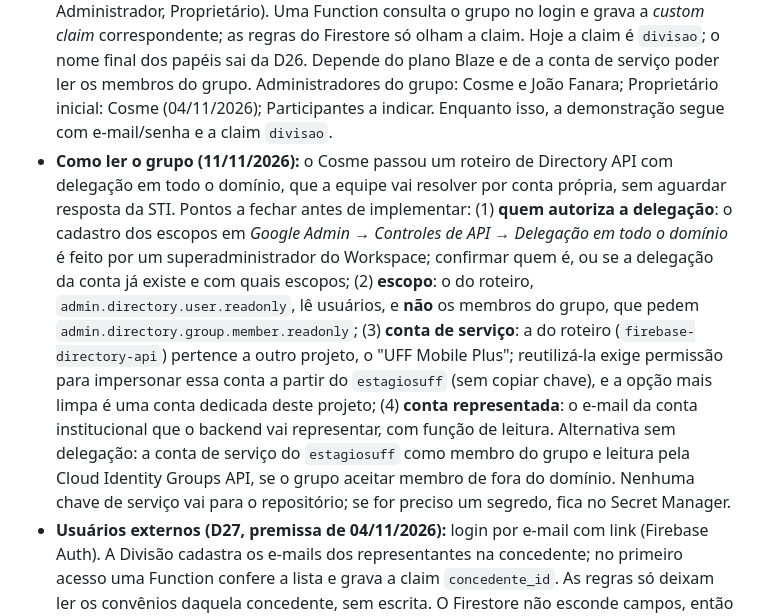
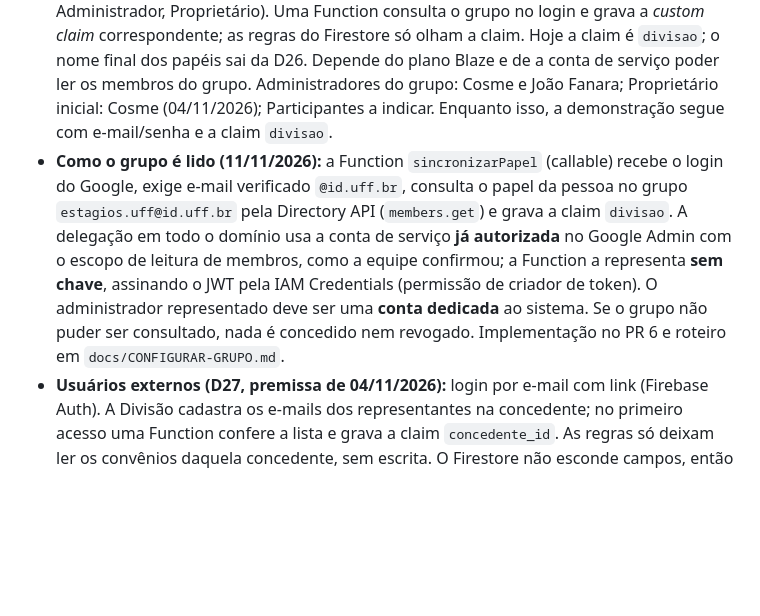
Before and after one commit to estudio-max/estagio-da-uff-app, a Markdown page: ARCHITECTURE.md, the part around the change. Rendered like a GitHub page; blank space fills up the shorter version.

Commit message:
docs: D26 corrigida (papéis do grupo) e desenho da leitura do grupo com a conta já autorizada
Co-Authored-By: Claude Opus 5.5 <noreply@anthropic.com>

```diff
--- a/ARCHITECTURE.md
+++ b/ARCHITECTURE.md
@@ -71,7 +71,7 @@ Na opção B, cada modelo vira um `type` do esquema GraphQL do Data Connect, e a
 
 - **Divisão de Estágio:** papel `divisao` via *custom claim* do Firebase Auth, atribuído por Function administrativa. Só ela escreve (RN04).
 - **Usuários internos (D26, 28/10/2026):** login com Google; o servidor só aceita e-mail verificado terminado em `@id.uff.br`. O papel vem de um **grupo do Google** (Participante, Administrador, Proprietário). Uma Function consulta o grupo no login e grava a *custom claim* correspondente; as regras do Firestore só olham a claim. Hoje a claim é `divisao`; o nome final dos papéis sai da D26. Depende do plano Blaze e de a conta de serviço poder ler os membros do grupo. Administradores do grupo: Cosme e João Fanara; Proprietário inicial: Cosme (04/11/2026); Participantes a indicar. Enquanto isso, a demonstração segue com e-mail/senha e a claim `divisao`.
-- **Como ler o grupo (11/11/2026):** o Cosme passou um roteiro de Directory API com delegação em todo o domínio, que a equipe vai resolver por conta própria, sem aguardar resposta da STI. Pontos a fechar antes de implementar: (1) **quem autoriza a delegação**: o cadastro dos escopos em *Google Admin → Controles de API → Delegação em todo o domínio* é feito por um superadministrador do Workspace; confirmar quem é, ou se a delegação da conta já existe e com quais escopos; (2) **escopo**: o do roteiro, `admin.directory.user.readonly`, lê usuários, e **não** os membros do grupo, que pedem `admin.directory.group.member.readonly`; (3) **conta de serviço**: a do roteiro (`firebase-directory-api`) pertence a outro projeto, o "UFF Mobile Plus"; reutilizá-la exige permissão para impersonar essa conta a partir do `estagiosuff` (sem copiar chave), e a opção mais limpa é uma conta dedicada deste projeto; (4) **conta representada**: o e-mail da conta institucional que o backend vai representar, com função de leitura. Alternativa sem delegação: a conta de serviço do `estagiosuff` como membro do grupo e leitura pela Cloud Identity Groups API, se o grupo aceitar membro de fora do domínio. Nenhuma chave de serviço vai para o repositório; se for preciso um segredo, fica no Secret Manager.
+- **Como o grupo é lido (11/11/2026):** a Function `sincronizarPapel` (callable) recebe o login do Google, exige e-mail verificado `@id.uff.br`, consulta o papel da pessoa no grupo `estagios.uff@id.uff.br` pela Directory API (`members.get`) e grava a claim `divisao`. A delegação em todo o domínio usa a conta de serviço **já autorizada** no Google Admin com o escopo de leitura de membros, como a equipe confirmou; a Function a representa **sem chave**, assinando o JWT pela IAM Credentials (permissão de criador de token). O administrador representado deve ser uma **conta dedicada** ao sistema. Se o grupo não puder ser consultado, nada é concedido nem revogado. Implementação no PR 6 e roteiro em `docs/CONFIGURAR-GRUPO.md`.
 - **Usuários externos (D27, premissa de 04/11/2026):** login por e-mail com link (Firebase Auth). A Divisão cadastra os e-mails dos representantes na concedente; no primeiro acesso uma Function confere a lista e grava a claim `concedente_id`. As regras só deixam ler os convênios daquela concedente, sem escrita. O Firestore não esconde campos, então **antes de abrir o acesso externo** as observações internas e o histórico vão para um documento à parte (`convenios/{id}/internos/dados`), que a regra nega ao externo. O externo nunca tem a claim `divisao`.
 - **Público:** sem login; acessa só a consulta pública, que devolve os campos públicos (RF03) e **nunca** o CPF (RN08).
 - **Opção B:** autorização em cada operação do Data Connect (`@auth(expr: "auth.token.divisao == true")`).
```
Also changed, not shown: REQUIREMENTS.md (+1 -1 lines).
